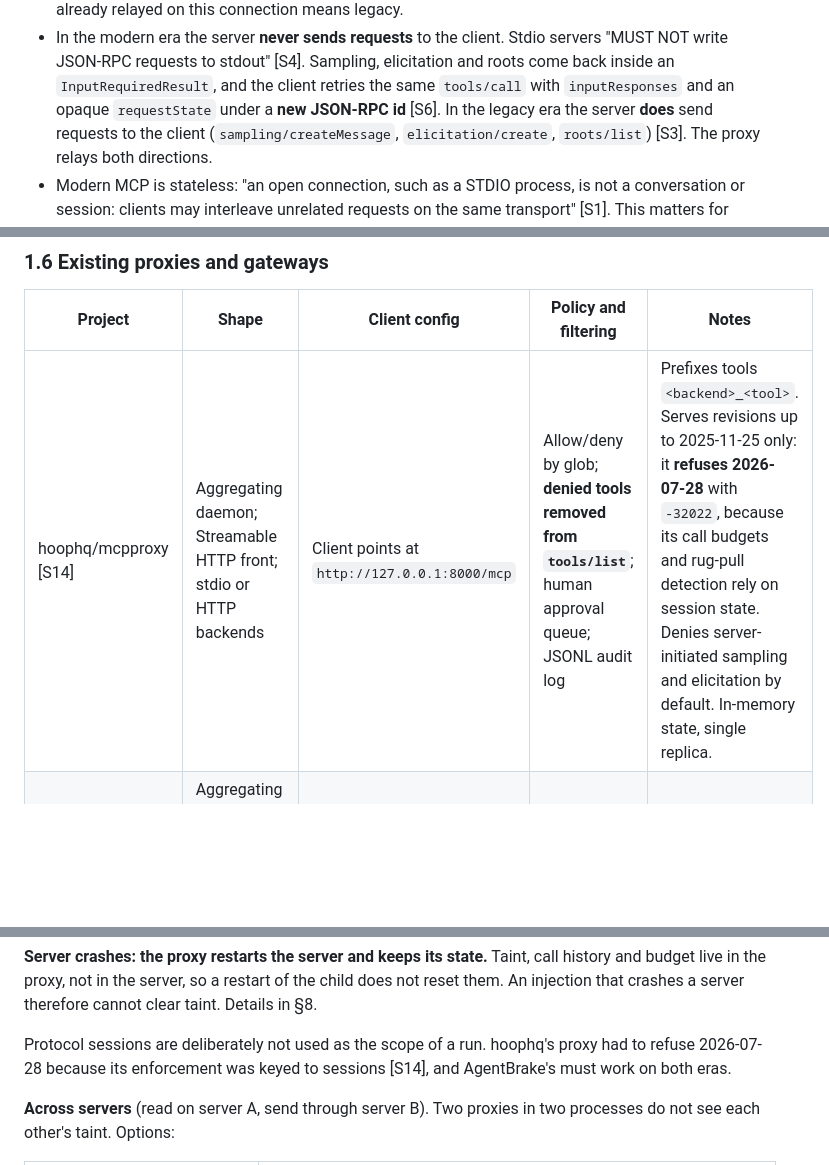
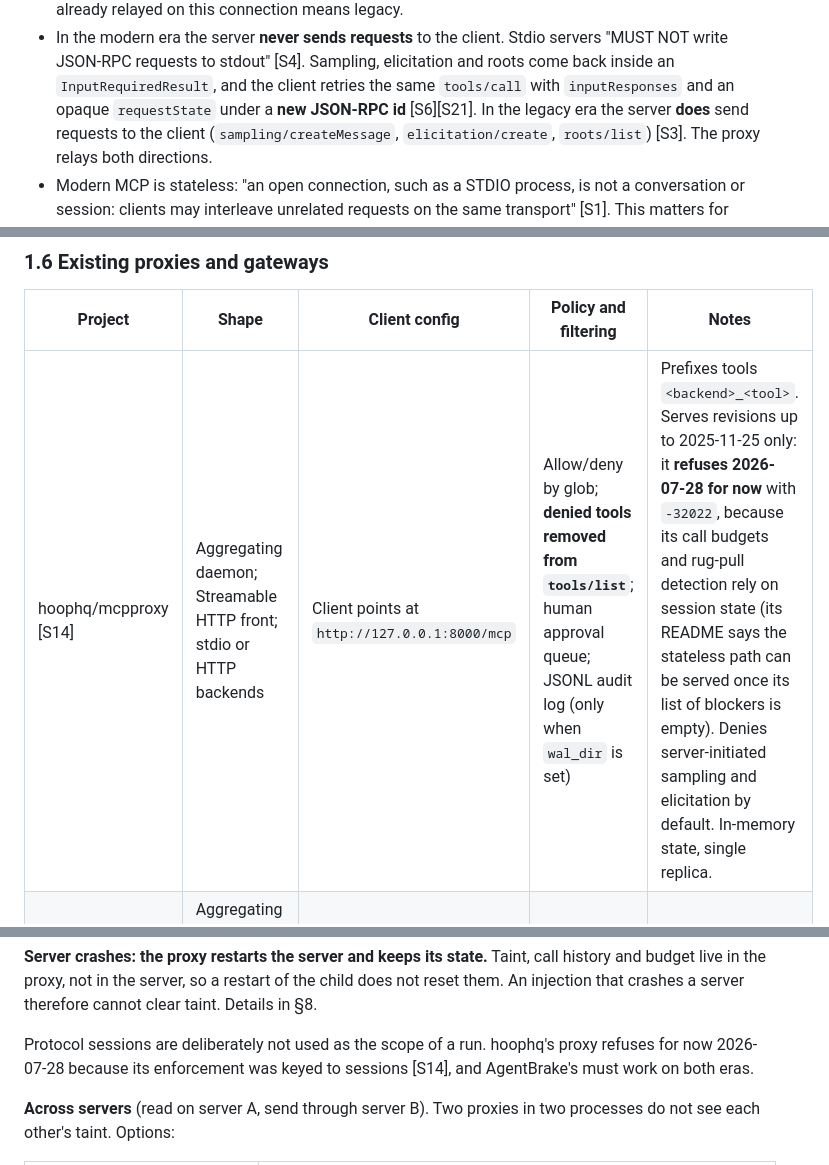
Before and after one commit to BOSSMETALIQUE/agentbrake, a Markdown page: docs/design/mcp-proxy.md, 3 parts joined by grey strips. GitHub-like rendering; blank space fills up the shorter version.

Commit message:
docs(proto): fix hoophq wal_dir caveat, soften refusal wording, cite changelog
Co-Authored-By: Claude Sonnet 5 <noreply@anthropic.com>

```diff
--- a/docs/design/mcp-proxy.md
+++ b/docs/design/mcp-proxy.md
@@ -84,7 +84,7 @@ What follows for the proxy:
   servers "MUST NOT write JSON-RPC requests to stdout" [S4]. Sampling,
   elicitation and roots come back inside an `InputRequiredResult`, and the
   client retries the same `tools/call` with `inputResponses` and an opaque
-  `requestState` under a **new JSON-RPC id** [S6]. In the legacy era the
+  `requestState` under a **new JSON-RPC id** [S6][S21]. In the legacy era the
   server **does** send requests to the client (`sampling/createMessage`,
   `elicitation/create`, `roots/list`) [S3]. The proxy relays both directions.
 - Modern MCP is stateless: "an open connection, such as a STDIO process, is
@@ -231,7 +231,7 @@ The SDK keeps two roles:
 
 | Project | Shape | Client config | Policy and filtering | Notes |
 |---|---|---|---|---|
-| hoophq/mcpproxy [S14] | Aggregating daemon; Streamable HTTP front; stdio or HTTP backends | Client points at `http://127.0.0.1:8000/mcp` | Allow/deny by glob; **denied tools removed from `tools/list`**; human approval queue; JSONL audit log | Prefixes tools `<backend>_<tool>`. Serves revisions up to 2025-11-25 only: it **refuses 2026-07-28** with `-32022`, because its call budgets and rug-pull detection rely on session state. Denies server-initiated sampling and elicitation by default. In-memory state, single replica. |
+| hoophq/mcpproxy [S14] | Aggregating daemon; Streamable HTTP front; stdio or HTTP backends | Client points at `http://127.0.0.1:8000/mcp` | Allow/deny by glob; **denied tools removed from `tools/list`**; human approval queue; JSONL audit log (only when `wal_dir` is set) | Prefixes tools `<backend>_<tool>`. Serves revisions up to 2025-11-25 only: it **refuses 2026-07-28 for now** with `-32022`, because its call budgets and rug-pull detection rely on session state (its README says the stateless path can be served once its list of blockers is empty). Denies server-initiated sampling and elicitation by default. In-memory state, single replica. |
 | agentgateway [S15] | Aggregating gateway; stdio targets spawned per client connection | Client points at an HTTP endpoint | Tool-call policy not described on that page | Prefixes `<target>_<tool>` to avoid collisions. |
 | sparfenyuk/mcp-proxy [S16] | stdio⇄HTTP transport bridge, optional named servers | `"command": "mcp-proxy", "args": [URL]` in the client's `mcpServers` | None (bridge only) | Shows the **wrap-the-command** pattern for stdio clients. |
 | Docker MCP Gateway [S17] | Single centralized gateway; servers run in containers | Clients connect to the gateway; profiles select servers | Server selection by profile; credential injection; logging | No per-call blocking described on that page. |
@@ -576,7 +576,7 @@ the child does not reset them. An injection that crashes a server
 therefore cannot clear taint. Details in §8.
 
 Protocol sessions are deliberately not used as the scope of a run. hoophq's
-proxy had to refuse 2026-07-28 because its enforcement was keyed to sessions
+proxy refuses for now 2026-07-28 because its enforcement was keyed to sessions
 [S14], and AgentBrake's must work on both eras.
 
 **Across servers** (read on server A, send through server B). Two proxies
```
Also changed, not shown: other parts of docs/design/mcp-proxy.md (+1 -0 lines).
